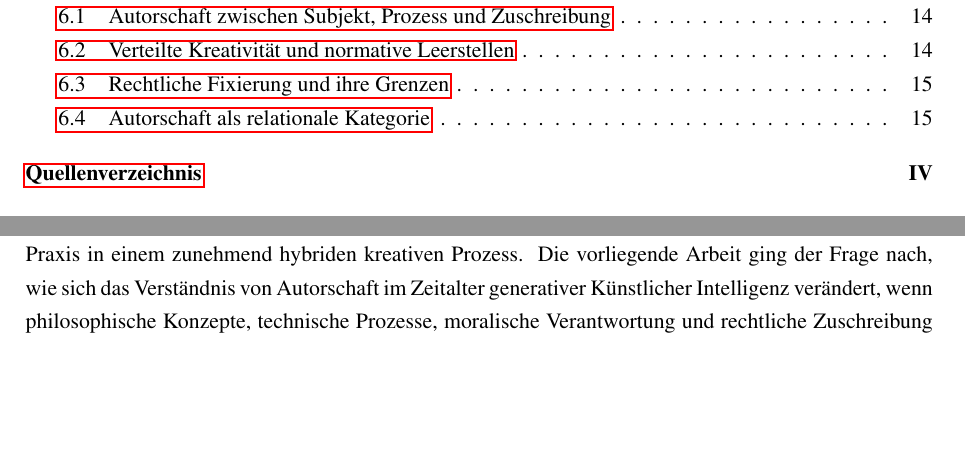
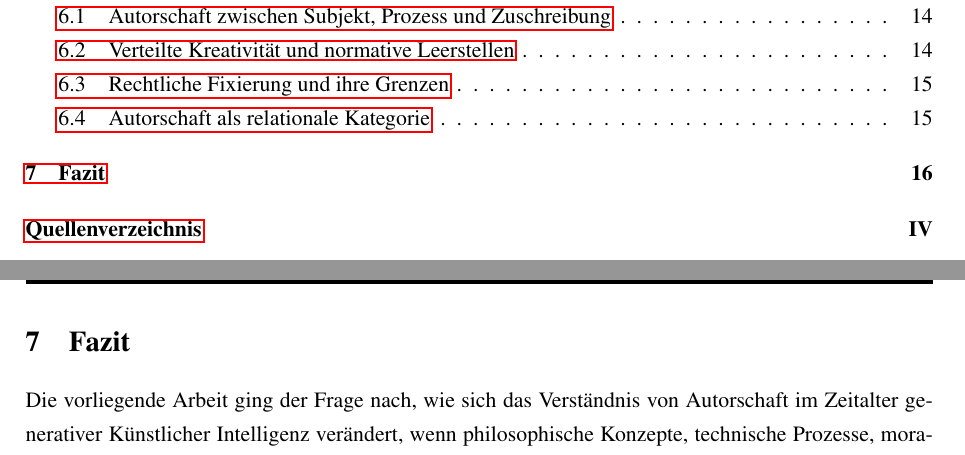
Before and after one commit to MalteNAK/DatenschutzUndKI, a LaTeX document (Main.tex, which reads Content/07_Fazit.tex): two parts of pages 3 and 19 of 23 before the commit and two parts of pages 3 and 20 of 24 after it, joined at a grey line, cut so that both start at the same text, the shorter picture padded with empty space. Compiled offline with pdfLaTeX.

Commit message:
Section fazut

```diff
--- a/Content/07_Fazit.tex
+++ b/Content/07_Fazit.tex
@@ -1,3 +1,4 @@
+\section{Fazit}
 Die vorliegende Arbeit ging der Frage nach, wie sich das Verständnis von Autorschaft im Zeitalter generativer Künstlicher Intelligenz verändert, wenn philosophische Konzepte, technische Prozesse, moralische Verantwortung und rechtliche Zuschreibung zusammengedacht werden. Ausgangspunkt war die Beobachtung, dass KI-Systeme zunehmend Inhalte erzeugen, die traditionell als Ausdruck individueller Kreativität galten, und damit etablierte Vorstellungen von Autorschaft, Originalität und Verantwortung unter Druck geraten.
 
 Die philosophische Analyse hat gezeigt, dass Autorschaft historisch keineswegs ein statisches Konzept ist. Während aufklärerische und ästhetische Positionen – etwa bei Kant – Autorschaft eng an das schöpferische Individuum, Intentionalität und Verantwortungsfähigkeit binden, problematisieren Autoren wie Barthes und Foucault diese Vorstellung grundlegend. Autorschaft erscheint hier weniger als Eigenschaft einer Person denn als kulturelle Zuschreibungs- und Ordnungsfunktion. Diese Perspektiven erweisen sich als besonders anschlussfähig für die Analyse KI-gestützter Kreativität, da sie Autorschaft bereits vor der Digitalisierung von einer rein individuellen Urheberschaft gelöst haben.
```
